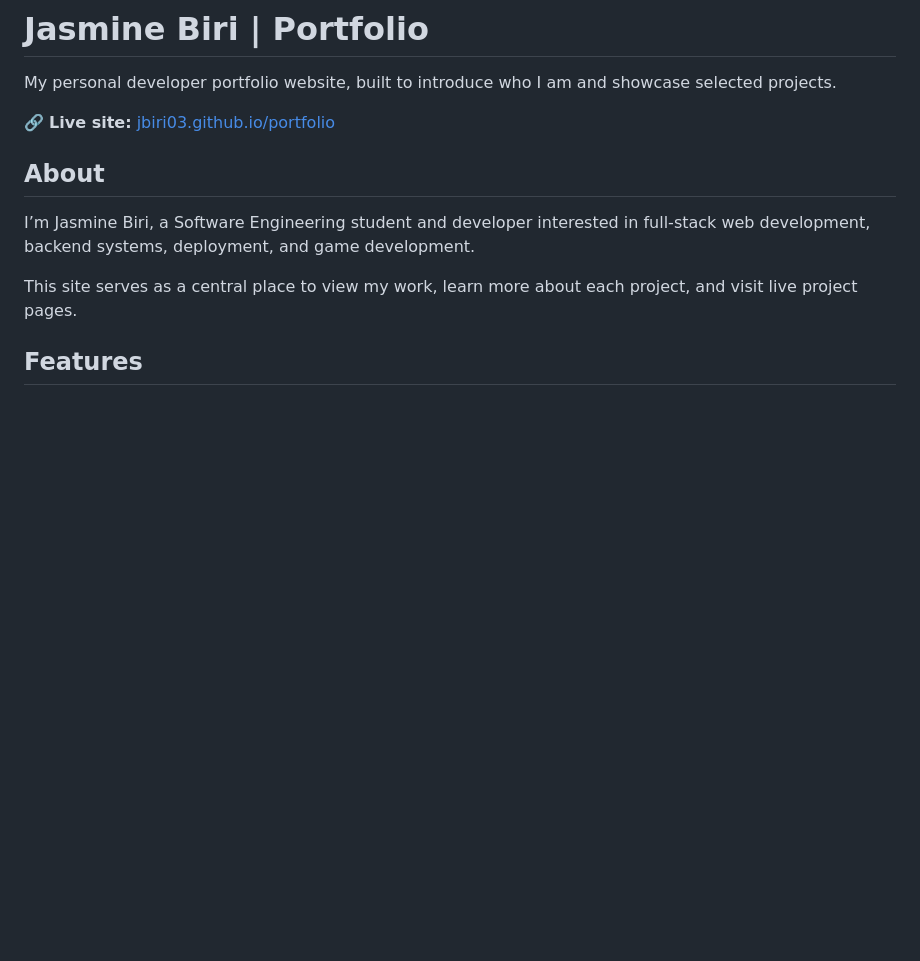
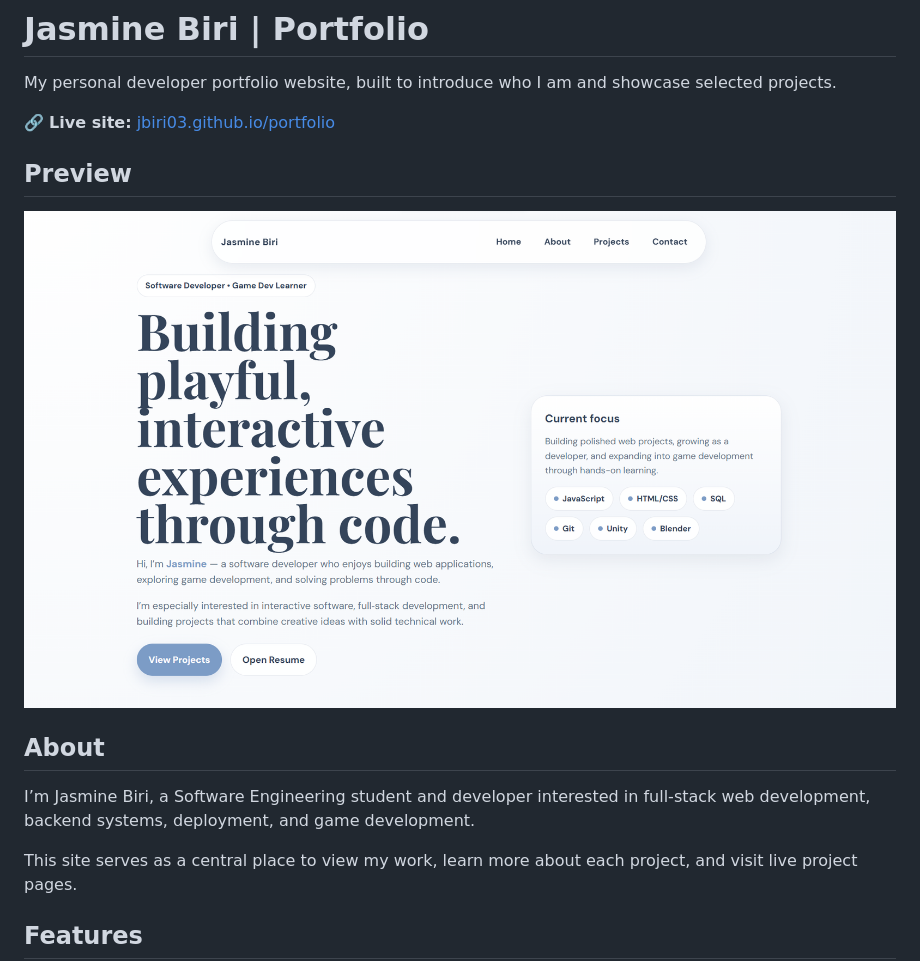
Before and after one commit to jbiri03/portfolio, a Markdown page: readme.md, the part around the change. GitHub-like rendering; pictures changed too: images/home_page_portfolio.png (added); blank space fills up the shorter version.

Commit message:
added screenshot to readme

```diff
--- a/readme.md
+++ b/readme.md
@@ -3,6 +3,10 @@
 My personal developer portfolio website, built to introduce who I am and showcase selected projects.
 
 🔗 **Live site:** [jbiri03.github.io/portfolio](https://jbiri03.github.io/portfolio/index.html)
+
+## Preview
+
+![Screenshot of Jasmine Biri's developer portfolio website](./images/home_page_portfolio.png)
 
 ## About
 
```
